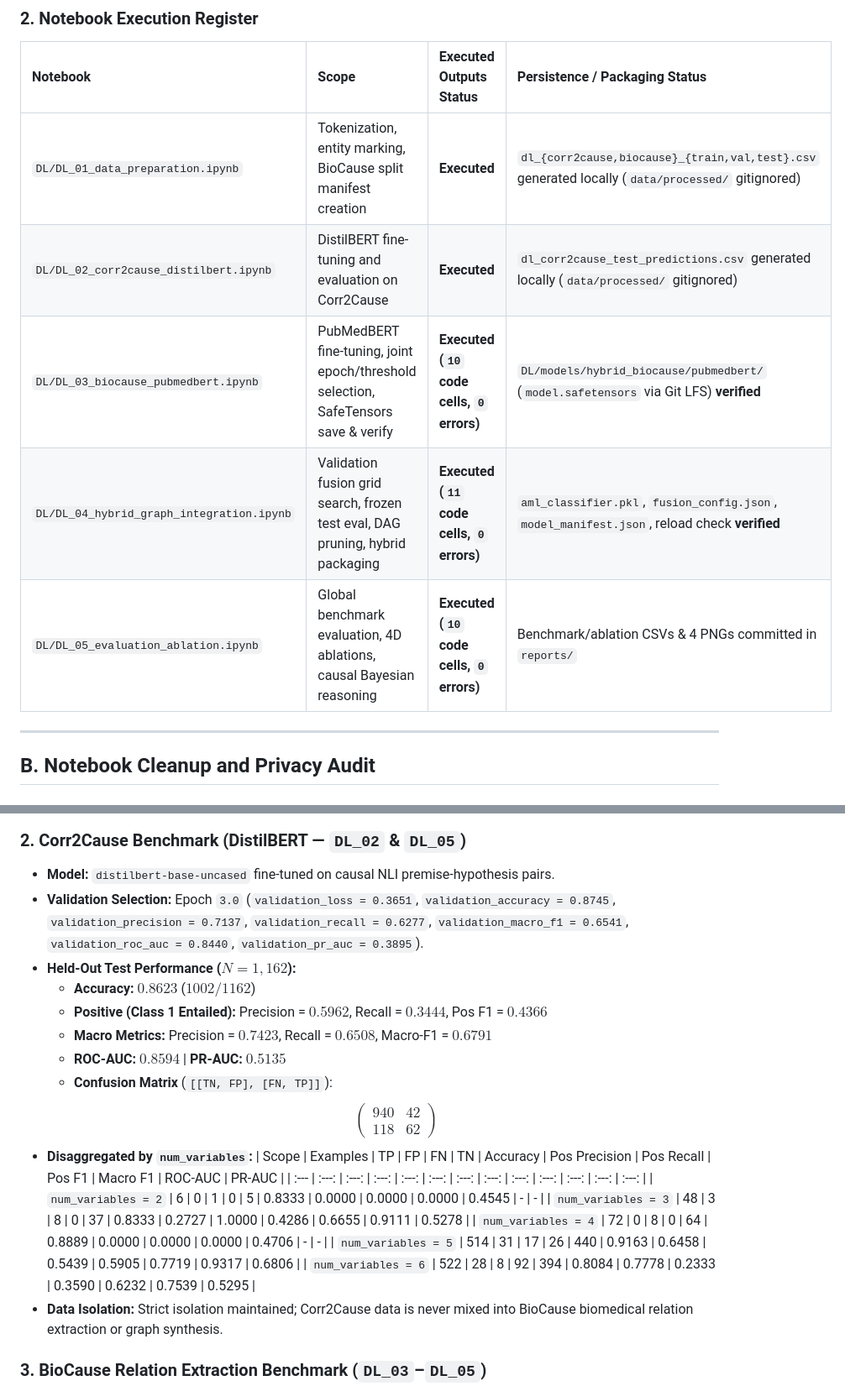
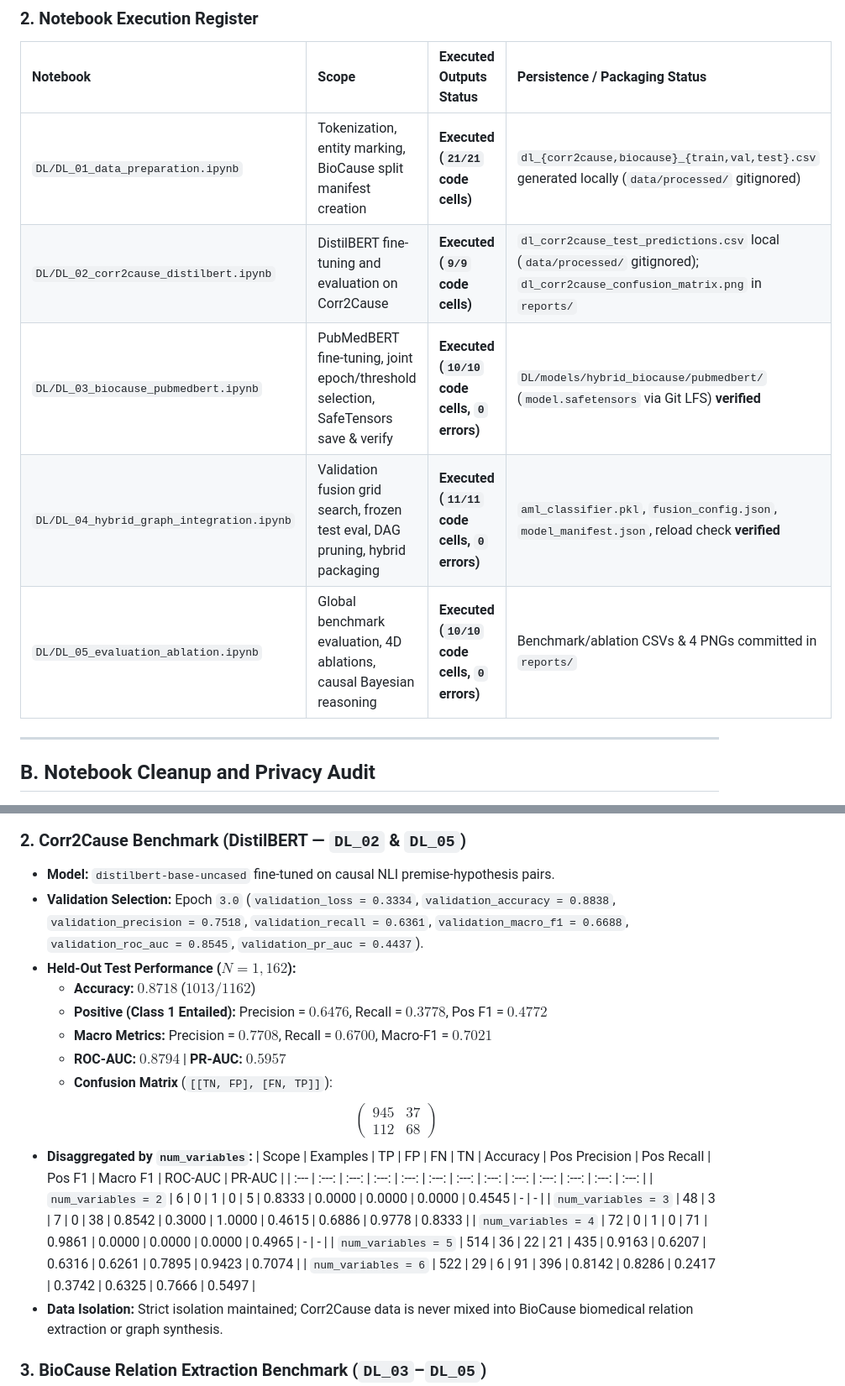
Before and after one commit to alpha-sml/causal-nlp-reasoning, a Markdown page: reports/DL_FINAL_EXECUTION_AUDIT.md, 2 parts joined by grey strips. Shown at 84% size. GitHub-like rendering.

```diff
--- a/reports/DL_FINAL_EXECUTION_AUDIT.md
+++ b/reports/DL_FINAL_EXECUTION_AUDIT.md
@@ -28,11 +29,11 @@
 ### 2. Notebook Execution Register
 | Notebook | Scope | Executed Outputs Status | Persistence / Packaging Status |
 | :--- | :--- | :--- | :--- |
-| `DL/DL_01_data_preparation.ipynb` | Tokenization, entity marking, BioCause split manifest creation | **Executed** | `dl_{corr2cause,biocause}_{train,val,test}.csv` generated locally (`data/processed/` gitignored) |
-| `DL/DL_02_corr2cause_distilbert.ipynb` | DistilBERT fine-tuning and evaluation on Corr2Cause | **Executed** | `dl_corr2cause_test_predictions.csv` generated locally (`data/processed/` gitignored) |
-| `DL/DL_03_biocause_pubmedbert.ipynb` | PubMedBERT fine-tuning, joint epoch/threshold selection, SafeTensors save & verify | **Executed (`10` code cells, `0` errors)** | `DL/models/hybrid_biocause/pubmedbert/` (`model.safetensors` via Git LFS) **verified** |
-| `DL/DL_04_hybrid_graph_integration.ipynb` | Validation fusion grid search, frozen test eval, DAG pruning, hybrid packaging | **Executed (`11` code cells, `0` errors)** | `aml_classifier.pkl`, `fusion_config.json`, `model_manifest.json`, reload check **verified** |
-| `DL/DL_05_evaluation_ablation.ipynb` | Global benchmark evaluation, 4D ablations, causal Bayesian reasoning | **Executed (`10` code cells, `0` errors)** | Benchmark/ablation CSVs & 4 PNGs committed in `reports/` |
+| `DL/DL_01_data_preparation.ipynb` | Tokenization, entity marking, BioCause split manifest creation | **Executed (`21/21` code cells)** | `dl_{corr2cause,biocause}_{train,val,test}.csv` generated locally (`data/processed/` gitignored) |
+| `DL/DL_02_corr2cause_distilbert.ipynb` | DistilBERT fine-tuning and evaluation on Corr2Cause | **Executed (`9/9` code cells)** | `dl_corr2cause_test_predictions.csv` local (`data/processed/` gitignored); `dl_corr2cause_confusion_matrix.png` in `reports/` |
+| `DL/DL_03_biocause_pubmedbert.ipynb` | PubMedBERT fine-tuning, joint epoch/threshold selection, SafeTensors save & verify | **Executed (`10/10` code cells, `0` errors)** | `DL/models/hybrid_biocause/pubmedbert/` (`model.safetensors` via Git LFS) **verified** |
+| `DL/DL_04_hybrid_graph_integration.ipynb` | Validation fusion grid search, frozen test eval, DAG pruning, hybrid packaging | **Executed (`11/11` code cells, `0` errors)** | `aml_classifier.pkl`, `fusion_config.json`, `model_manifest.json`, reload check **verified** |
+| `DL/DL_05_evaluation_ablation.ipynb` | Global benchmark evaluation, 4D ablations, causal Bayesian reasoning | **Executed (`10/10` code cells, `0` errors)** | Benchmark/ablation CSVs & 4 PNGs committed in `reports/` |
 
 ---
 
@@ -69,22 +70,22 @@ All retained notebook outputs reflect genuine Google Colab executions:
 
 ### 2. Corr2Cause Benchmark (DistilBERT — `DL_02` & `DL_05`)
 - **Model:** `distilbert-base-uncased` fine-tuned on causal NLI premise-hypothesis pairs.
-- **Validation Selection:** Epoch `3.0` (`validation_loss = 0.3651`, `validation_accuracy = 0.8745`, `validation_precision = 0.7137`, `validation_recall = 0.6277`, `validation_macro_f1 = 0.6541`, `validation_roc_auc = 0.8440`, `validation_pr_auc = 0.3895`).
+- **Validation Selection:** Epoch `3.0` (`validation_loss = 0.3334`, `validation_accuracy = 0.8838`, `validation_precision = 0.7518`, `validation_recall = 0.6361`, `validation_macro_f1 = 0.6688`, `validation_roc_auc = 0.8545`, `validation_pr_auc = 0.4437`).
 - **Held-Out Test Performance ($N = 1,162$):**
-  - **Accuracy:** $0.8623$ ($1002 / 1162$)
-  - **Positive (Class 1 Entailed):** Precision = $0.5962$, Recall = $0.3444$, Pos F1 = $0.4366$
-  - **Macro Metrics:** Precision = $0.7423$, Recall = $0.6508$, Macro-F1 = $0.6791$
-  - **ROC-AUC:** $0.8594$ | **PR-AUC:** $0.5135$
+  - **Accuracy:** $0.8718$ ($1013 / 1162$)
+  - **Positive (Class 1 Entailed):** Precision = $0.6476$, Recall = $0.3778$, Pos F1 = $0.4772$
+  - **Macro Metrics:** Precision = $0.7708$, Recall = $0.6700$, Macro-F1 = $0.7021$
+  - **ROC-AUC:** $0.8794$ | **PR-AUC:** $0.5957$
   - **Confusion Matrix** (`[[TN, FP], [FN, TP]]`):
-    $$\begin{pmatrix} 940 & 42 \\ 118 & 62 \end{pmatrix}$$
+    $$\begin{pmatrix} 945 & 37 \\ 112 & 68 \end{pmatrix}$$
 - **Disaggregated by `num_variables`:**
   | Scope | Examples | TP | FP | FN | TN | Accuracy | Pos Precision | Pos Recall | Pos F1 | Macro F1 | ROC-AUC | PR-AUC |
   | :--- | :---: | :---: | :---: | :---: | :---: | :---: | :---: | :---: | :---: | :---: | :---: | :---: |
   | `num_variables = 2` | 6 | 0 | 1 | 0 | 5 | 0.8333 | 0.0000 | 0.0000 | 0.0000 | 0.4545 | - | - |
-  | `num_variables = 3` | 48 | 3 | 8 | 0 | 37 | 0.8333 | 0.2727 | 1.0000 | 0.4286 | 0.6655 | 0.9111 | 0.5278 |
-  | `num_variables = 4` | 72 | 0 | 8 | 0 | 64 | 0.8889 | 0.0000 | 0.0000 | 0.0000 | 0.4706 | - | - |
-  | `num_variables = 5` | 514 | 31 | 17 | 26 | 440 | 0.9163 | 0.6458 | 0.5439 | 0.5905 | 0.7719 | 0.9317 | 0.6806 |
-  | `num_variables = 6` | 522 | 28 | 8 | 92 | 394 | 0.8084 | 0.7778 | 0.2333 | 0.3590 | 0.6232 | 0.7539 | 0.5295 |
+  | `num_variables = 3` | 48 | 3 | 7 | 0 | 38 | 0.8542 | 0.3000 | 1.0000 | 0.4615 | 0.6886 | 0.9778 | 0.8333 |
+  | `num_variables = 4` | 72 | 0 | 1 | 0 | 71 | 0.9861 | 0.0000 | 0.0000 | 0.0000 | 0.4965 | - | - |
+  | `num_variables = 5` | 514 | 36 | 22 | 21 | 435 | 0.9163 | 0.6207 | 0.6316 | 0.6261 | 0.7895 | 0.9423 | 0.7074 |
+  | `num_variables = 6` | 522 | 29 | 6 | 91 | 396 | 0.8142 | 0.8286 | 0.2417 | 0.3742 | 0.6325 | 0.7666 | 0.5497 |
 - **Data Isolation:** Strict isolation maintained; Corr2Cause data is never mixed into BioCause biomedical relation extraction or graph synthesis.
 
 ### 3. BioCause Relation Extraction Benchmark (`DL_03`–`DL_05`)
```
Also changed, not shown: other parts of reports/DL_FINAL_EXECUTION_AUDIT.md (+7 -3 lines), DL/README.md (+37 -11 lines), README.md (+7 -5 lines), reports/dl_corr2cause_confusion_matrix.png (added).
